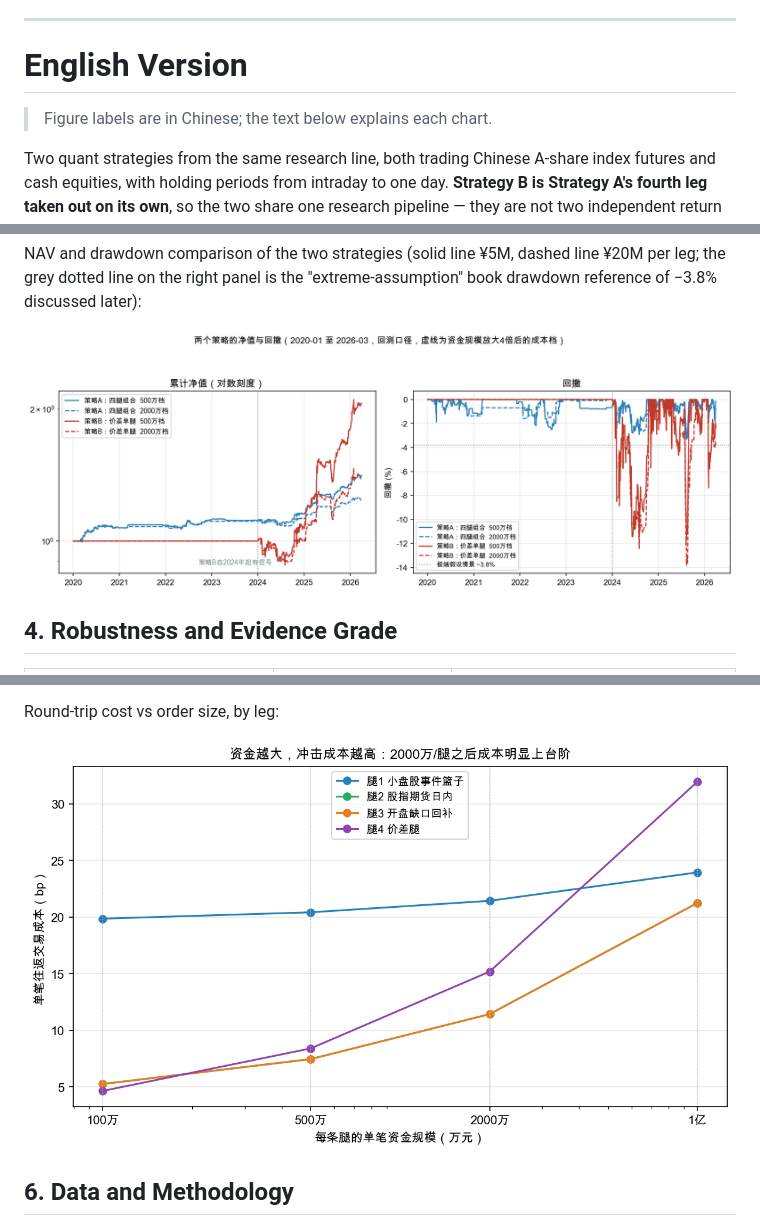
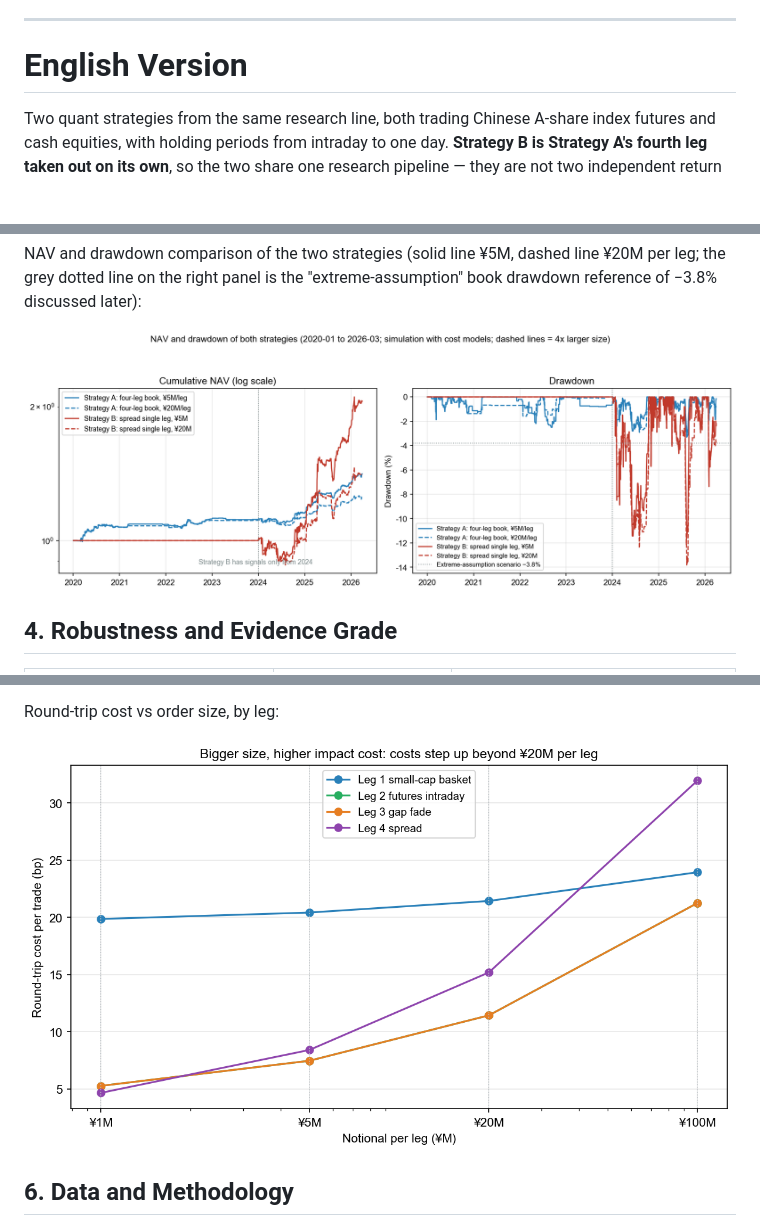
Before and after one commit to lihalf0312/us-overnight-ashare-spillover, a Markdown page: README.md, 3 parts joined by grey strips. Drawn GitHub-style; pictures changed too: figs/en/combined_nav_dd.png (added), figs/en/exec_capacity.png (added); blank space fills up the shorter version.

```diff
--- a/README.md
+++ b/README.md
@@ -102,8 +102,6 @@
 
 # English Version
 
-> Figure labels are in Chinese; the text below explains each chart.
-
 Two quant strategies from the same research line, both trading Chinese A-share index futures and cash equities, with holding periods from intraday to one day.
 **Strategy B is Strategy A's fourth leg taken out on its own**, so the two share one research pipeline — they are not two independent return sources.
 
@@ -161,7 +159,7 @@ Each leg only fires when the expected return covers the trading cost; leg 4 size
 
 NAV and drawdown comparison of the two strategies (solid line ¥5M, dashed line ¥20M per leg; the grey dotted line on the right panel is the "extreme-assumption" book drawdown reference of −3.8% discussed later):
 
-![NAV and drawdown of both strategies](figs/combined_nav_dd.png)
+![NAV and drawdown of both strategies](figs/en/combined_nav_dd.png)
 
 ## 4. Robustness and Evidence Grade
 
@@ -192,7 +190,7 @@ NAV and drawdown comparison of the two strategies (solid line ¥5M, dashed line
 
 Round-trip cost vs order size, by leg:
 
-![Round-trip cost vs notional](figs/exec_capacity.png)
+![Round-trip cost vs notional](figs/en/exec_capacity.png)
 
 ## 6. Data and Methodology
 
```
Also changed, not shown: other parts of README.md (+2 -2 lines), figs/crisis_cofire.png, figs/en/basis_spread_edge.png (added), figs/en/crisis_cofire.png (added).
